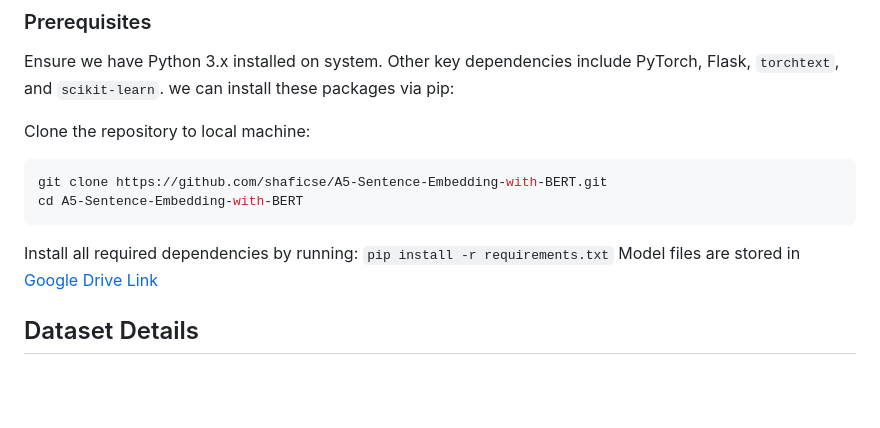
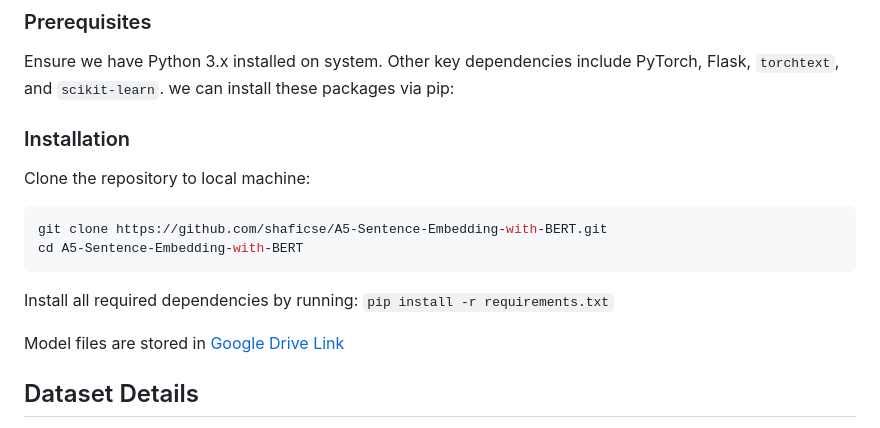
Before and after one commit to shaficse/A5-Sentence-Embedding-with-BERT, a Markdown page: README.md, the part around the change. Rendered like a GitHub page; blank space fills up the shorter version.

````diff
--- a/README.md
+++ b/README.md
@@ -30,6 +30,7 @@ The project encompasses the following main tasks:
 Ensure we have Python 3.x installed on system. Other key dependencies include PyTorch, Flask, `torchtext`, and `scikit-learn`. we can install these packages via pip:
 
 
+### Installation
 
 Clone the repository to local machine:
 
@@ -39,6 +40,7 @@ cd A5-Sentence-Embedding-with-BERT
 ```
 Install all required dependencies by running:
 `pip install -r requirements.txt`
+
 Model files are stored in [Google Drive Link](https://drive.google.com/drive/folders/1myChlx5upBm-6k9qGTc8xcJxw2-4ObHT?usp=drive_link)
 ## Dataset Details
 
````
